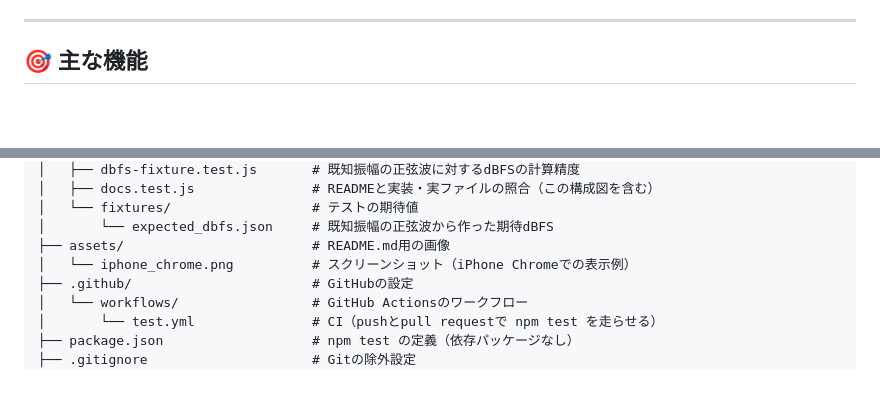
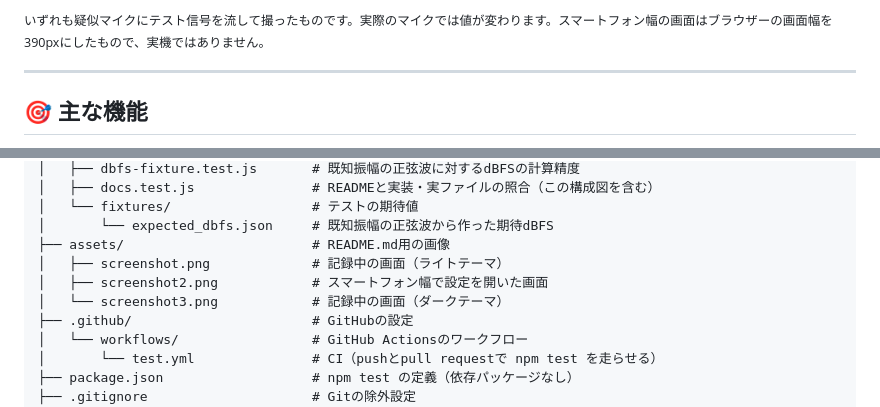
Before and after one commit to ipusiron/mic-gain-logger, a Markdown page: README.md, 2 parts joined by grey strips. GitHub-like rendering; blank space fills up the shorter version.

```diff
--- a/README.md
+++ b/README.md
@@ -69,3 +82,4 @@ hub: true
+<sub>いずれも疑似マイクにテスト信号を流して撮ったものです。実際のマイクでは値が変わります。スマートフォン幅の画面はブラウザーの画面幅を390pxにしたもので、実機ではありません。</sub>
 
 ---
 
@@ -250,7 +264,9 @@ mic-gain-logger/
 │   └── fixtures/                  # テストの期待値
 │       └── expected_dbfs.json     # 既知振幅の正弦波から作った期待dBFS
 ├── assets/                        # README.md用の画像
-│   └── iphone_chrome.png          # スクリーンショット（iPhone Chromeでの表示例）
+│   ├── screenshot.png             # 記録中の画面（ライトテーマ）
+│   ├── screenshot2.png            # スマートフォン幅で設定を開いた画面
+│   └── screenshot3.png            # 記録中の画面（ダークテーマ）
 ├── .github/                       # GitHubの設定
 │   └── workflows/                 # GitHub Actionsのワークフロー
 │       └── test.yml               # CI（pushとpull requestで npm test を走らせる）
```
Also changed, not shown: other parts of README.md (+16 -3 lines), assets/iphone_chrome.png (deleted), assets/screenshot.png (added), assets/screenshot2.png (added), assets/screenshot3.png (added).
